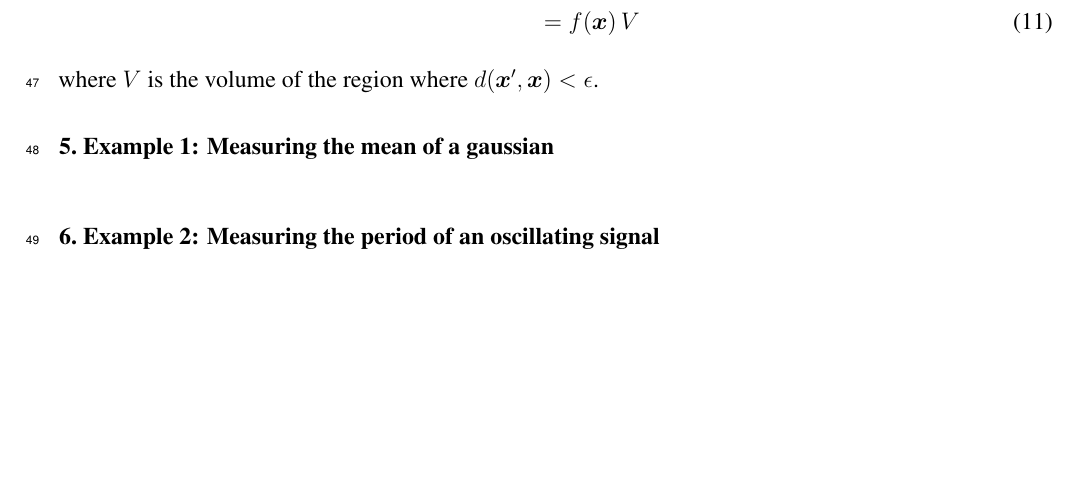
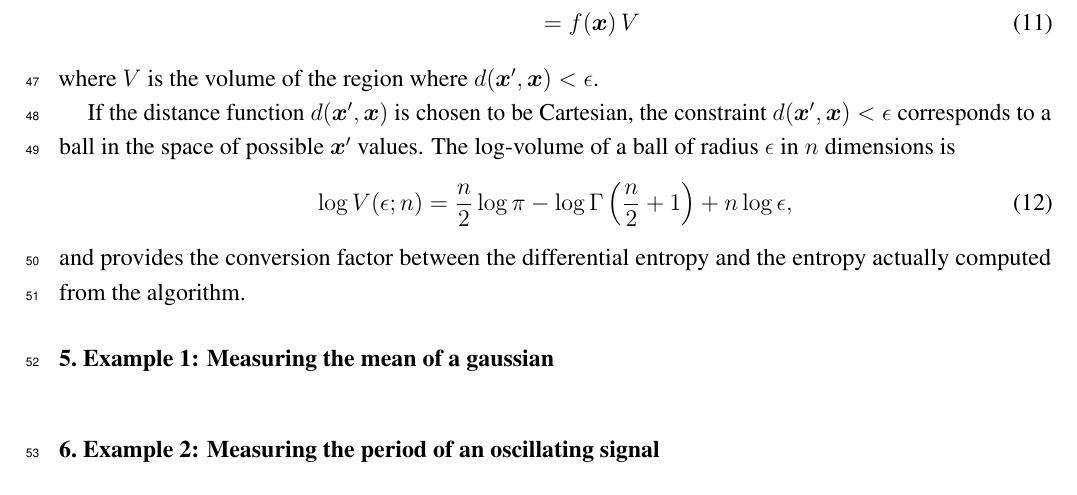
Before and after one commit to eggplantbren/InfoNest, a LaTeX paper (paper/ms.tex): part of page 3 of 4 before the commit and part of page 3 of 5 after it, cut so that both start at the same text, the shorter picture padded with empty space. Compiled offline with pdfLaTeX.

Commit message:
Paragraph about volume of an n-ball

```diff
--- a/paper/ms.tex
+++ b/paper/ms.tex
@@ -269,6 +269,18 @@ P(d(\x', \x) < \epsilon | \x)
 \end{align}
 where $V$ is the volume of the region where $d(\x', \x) < \epsilon$.
 
+If the distance function $d(\x', \x)$ is chosen to be Cartesian,
+the constraint $d(\x', \x) < \epsilon$ corresponds to a ball in the space
+of possible $\x'$ values.
+The log-volume of a ball of radius $\epsilon$ in $n$ dimensions is
+\begin{align}
+\log V(\epsilon; n) &= \frac{n}{2}\log \pi
+                        - \log \Gamma\left(\frac{n}{2} + 1\right)
+                        + n \log \epsilon,
+\end{align}
+and provides the conversion factor between the differential entropy and
+the entropy actually computed from the algorithm.
+
 
 \section{Example 1: Measuring the mean of a gaussian}
 
```
